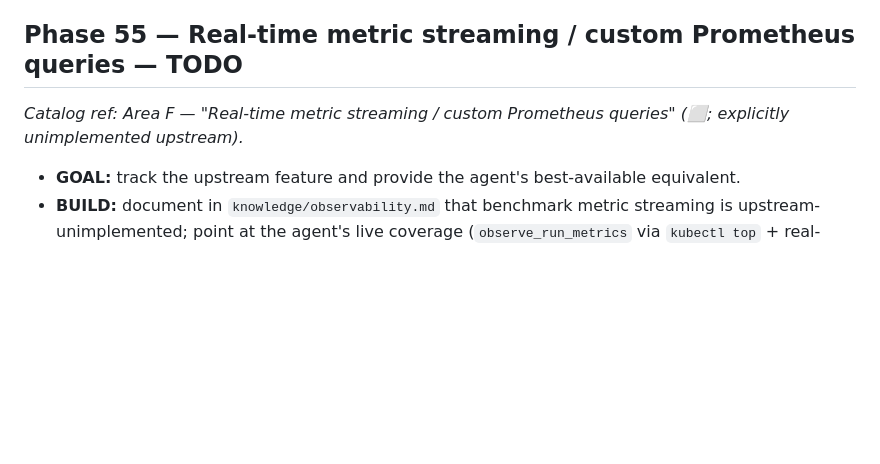
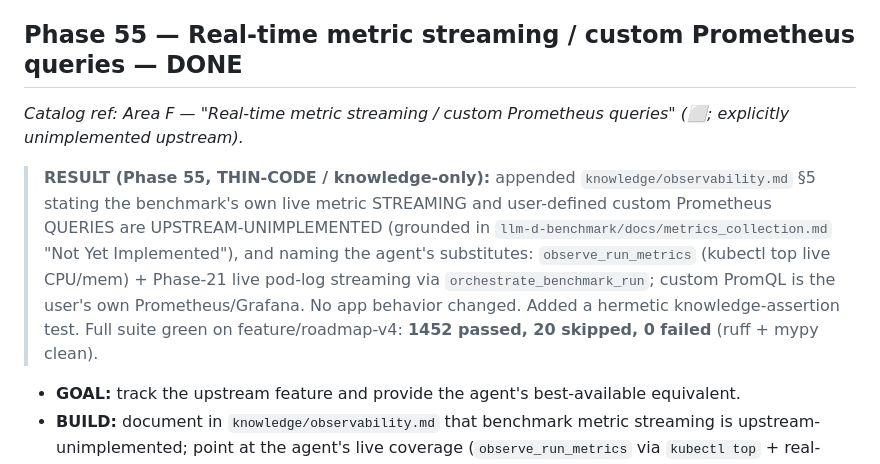
Before and after one commit to TalBenAmii/llm-d-benchmarking-agent, a Markdown page: llm-d-benchmarking-agent-project/ROADMAP_V4.md, the part around the change. GitHub-like rendering; blank space fills up the shorter version.

```diff
--- a/llm-d-benchmarking-agent-project/ROADMAP_V4.md
+++ b/llm-d-benchmarking-agent-project/ROADMAP_V4.md
@@ -655,8 +655,16 @@ blocks). Suite **1239 passed / 20 skipped / 0 failed**; ruff + mypy clean.
 > traces). 13 hermetic tests (`tests/test_tracing_config.py`), no cluster/GPU/network.
 > Full suite **1287 passed / 20 skipped / 0 failed**; ruff + mypy clean.
 
-## Phase 55 — Real-time metric streaming / custom Prometheus queries — TODO
+## Phase 55 — Real-time metric streaming / custom Prometheus queries — DONE
 *Catalog ref: Area F — "Real-time metric streaming / custom Prometheus queries" (⬜; explicitly unimplemented upstream).*
+
+> **RESULT (Phase 55, THIN-CODE / knowledge-only):** appended `knowledge/observability.md` §5
+> stating the benchmark's own live metric STREAMING and user-defined custom Prometheus QUERIES are
+> UPSTREAM-UNIMPLEMENTED (grounded in `llm-d-benchmark/docs/metrics_collection.md` "Not Yet
+> Implemented"), and naming the agent's substitutes: `observe_run_metrics` (kubectl top live
+> CPU/mem) + Phase-21 live pod-log streaming via `orchestrate_benchmark_run`; custom PromQL is the
+> user's own Prometheus/Grafana. No app behavior changed. Added a hermetic knowledge-assertion test.
+> Full suite green on feature/roadmap-v4: **1452 passed, 20 skipped, 0 failed** (ruff + mypy clean).
 
 - **GOAL:** track the upstream feature and provide the agent's best-available equivalent.
 - **BUILD:** document in `knowledge/observability.md` that benchmark metric streaming is
```
Also changed, not shown: llm-d-benchmarking-agent-project/PROGRESS.md (+12 -1 lines), llm-d-benchmarking-agent-project/docs/BENCHMARK_FEATURE_COVERAGE.md (+1 -1 lines).
